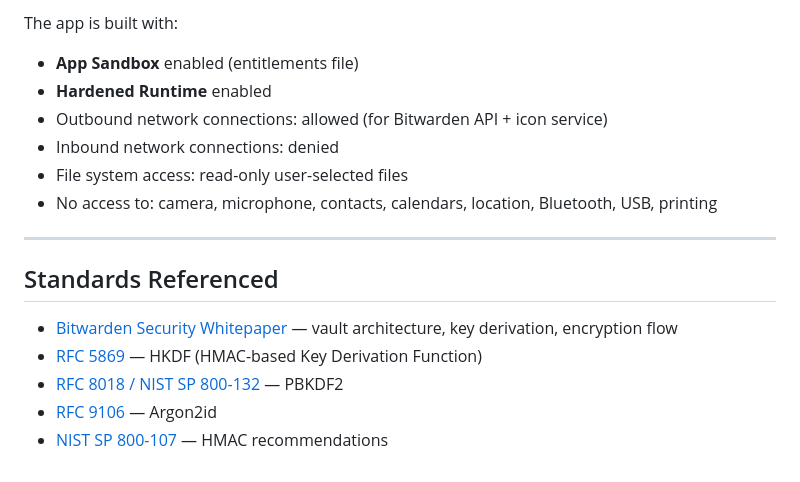
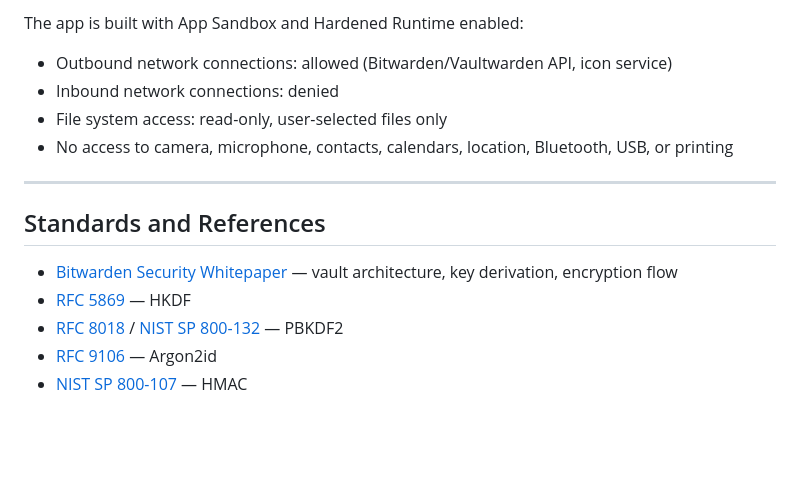
Before and after one commit to b0x42/prizm, a Markdown page: SECURITY.md, the part around one of its changes. Drawn GitHub-style; blank space fills up the shorter version.

```diff
--- a/SECURITY.md
+++ b/SECURITY.md
@@ -76,18 +126,17 @@ package. No hand-rolled cryptographic algorithms are used (Constitution §III).
 
-The app is built with:
-- **App Sandbox** enabled (entitlements file)
-- **Hardened Runtime** enabled
-- Outbound network connections: allowed (for Bitwarden API + icon service)
+The app is built with App Sandbox and Hardened Runtime enabled:
+
+- Outbound network connections: allowed (Bitwarden/Vaultwarden API, icon service)
 - Inbound network connections: denied
-- File system access: read-only user-selected files
-- No access to: camera, microphone, contacts, calendars, location, Bluetooth, USB, printing
+- File system access: read-only, user-selected files only
+- No access to camera, microphone, contacts, calendars, location, Bluetooth, USB, or printing
 
 ---
 
-## Standards Referenced
+## Standards and References
 
 - [Bitwarden Security Whitepaper](https://bitwarden.com/help/bitwarden-security-white-paper/) — vault architecture, key derivation, encryption flow
-- [RFC 5869](https://tools.ietf.org/html/rfc5869) — HKDF (HMAC-based Key Derivation Function)
-- [RFC 8018 / NIST SP 800-132](https://tools.ietf.org/html/rfc8018) — PBKDF2
+- [RFC 5869](https://tools.ietf.org/html/rfc5869) — HKDF
+- [RFC 8018](https://tools.ietf.org/html/rfc8018) / [NIST SP 800-132](https://csrc.nist.gov/publications/detail/sp/800-132/final) — PBKDF2
 - [RFC 9106](https://tools.ietf.org/html/rfc9106) — Argon2id
-- [NIST SP 800-107](https://csrc.nist.gov/publications/detail/sp/800-107/rev-1/final) — HMAC recommendations
+- [NIST SP 800-107](https://csrc.nist.gov/publications/detail/sp/800-107/rev-1/final) — HMAC
```
Also changed, not shown: other parts of SECURITY.md (+100 -50 lines).
